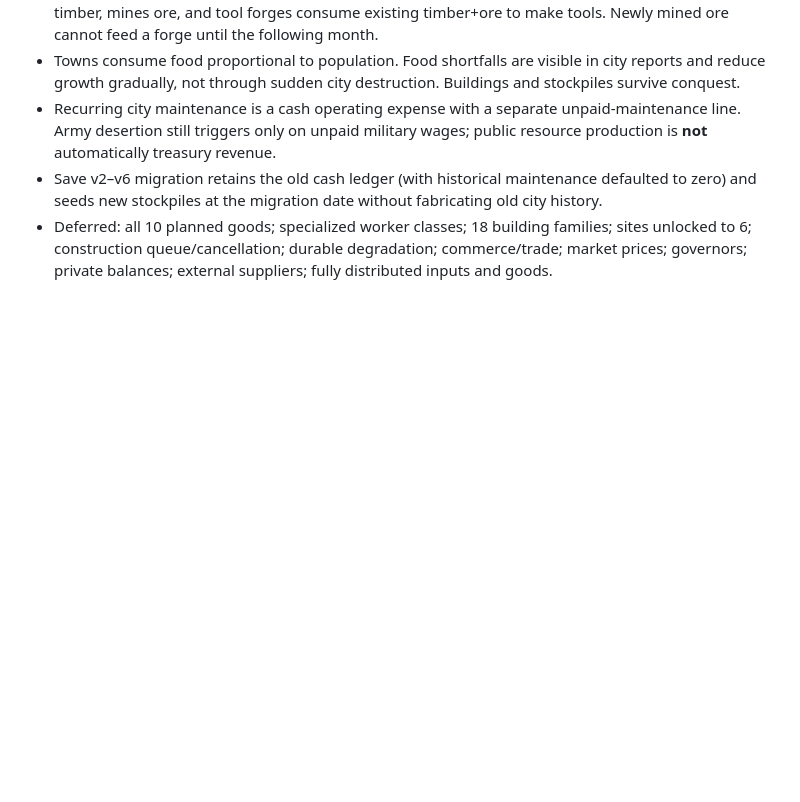
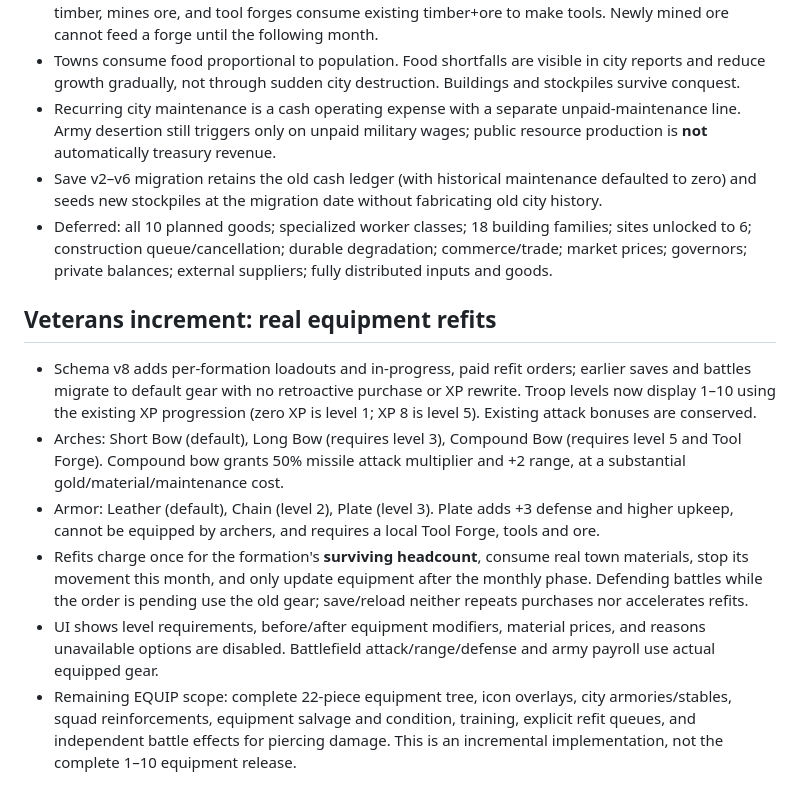
Before and after one commit to jsconu/aldenhold, a Markdown page: docs/implementation-progress.md, the part around the change. Drawn GitHub-style; blank space fills up the shorter version.

Commit message:
docs/style: describe and present experience-gated equipment refits

```diff
--- a/docs/implementation-progress.md
+++ b/docs/implementation-progress.md
@@ -87,3 +87,13 @@ The reserve policy is deliberately explicit for this first slice: there are no m
 - Recurring city maintenance is a cash operating expense with a separate unpaid-maintenance line. Army desertion still triggers only on unpaid military wages; public resource production is **not** automatically treasury revenue.
 - Save v2–v6 migration retains the old cash ledger (with historical maintenance defaulted to zero) and seeds new stockpiles at the migration date without fabricating old city history.
 - Deferred: all 10 planned goods; specialized worker classes; 18 building families; sites unlocked to 6; construction queue/cancellation; durable degradation; commerce/trade; market prices; governors; private balances; external suppliers; fully distributed inputs and goods.
+
+
+## Veterans increment: real equipment refits
+
+- Schema v8 adds per-formation loadouts and in-progress, paid refit orders; earlier saves and battles migrate to default gear with no retroactive purchase or XP rewrite. Troop levels now display 1–10 using the existing XP progression (zero XP is level 1; XP 8 is level 5). Existing attack bonuses are conserved.
+- Arches: Short Bow (default), Long Bow (requires level 3), Compound Bow (requires level 5 and Tool Forge). Compound bow grants 50% missile attack multiplier and +2 range, at a substantial gold/material/maintenance cost.
+- Armor: Leather (default), Chain (level 2), Plate (level 3). Plate adds +3 defense and higher upkeep, cannot be equipped by archers, and requires a local Tool Forge, tools and ore.
+- Refits charge once for the formation's **surviving headcount**, consume real town materials, stop its movement this month, and only update equipment after the monthly phase. Defending battles while the order is pending use the old gear; save/reload neither repeats purchases nor accelerates refits.
+- UI shows level requirements, before/after equipment modifiers, material prices, and reasons unavailable options are disabled. Battlefield attack/range/defense and army payroll use actual equipped gear.
+- Remaining EQUIP scope: complete 22-piece equipment tree, icon overlays, city armories/stables, squad reinforcements, equipment salvage and condition, training, explicit refit queues, and independent battle effects for piercing damage. This is an incremental implementation, not the complete 1–10 equipment release.
```
